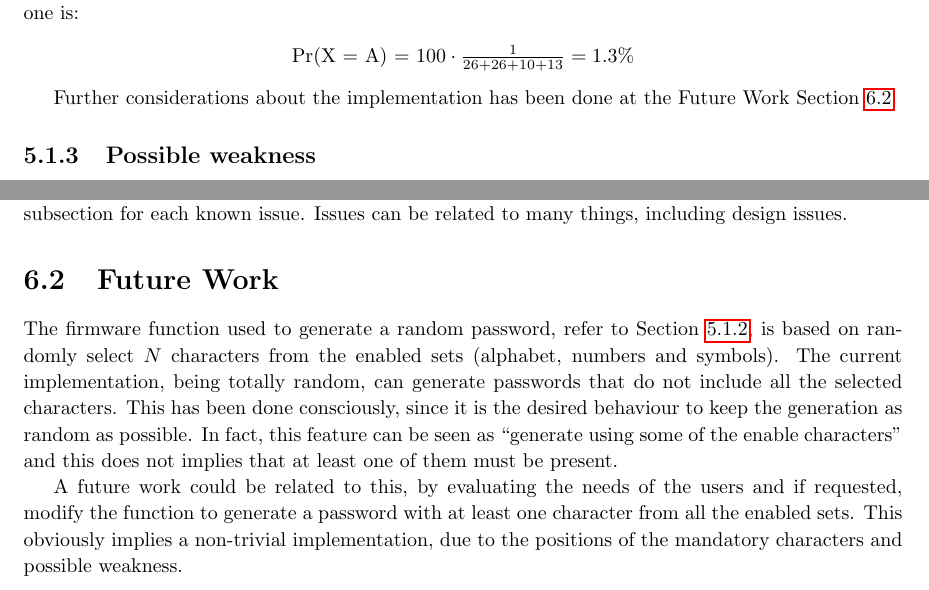
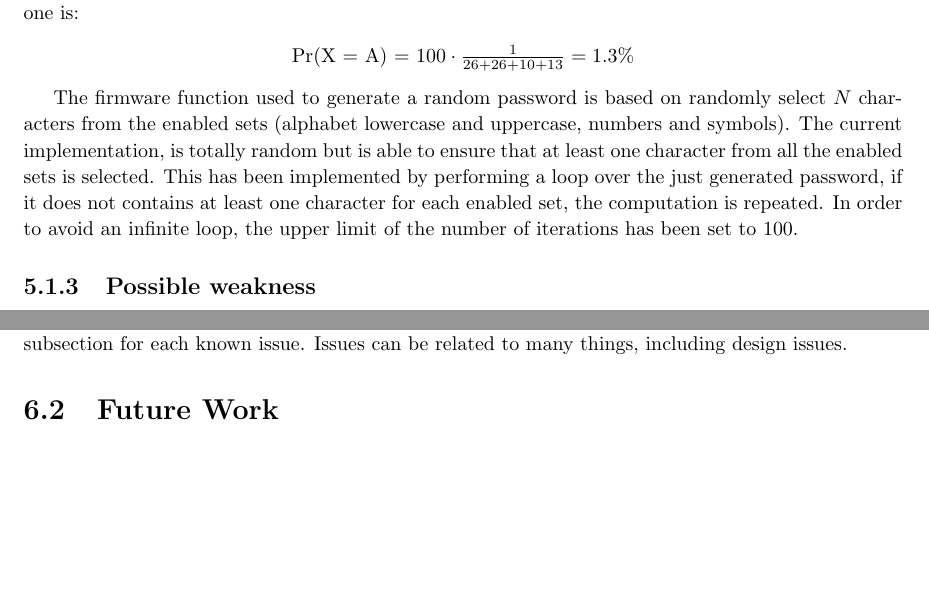
Before and after one commit to SEcube-Project/Browser-Password-Manager, a LaTeX thesis (Report/report.tex, which reads Report/chapters/implementation.tex, Report/chapters/results.tex): two parts of pages 18 and 25 of 29, joined at a grey line, cut so that both start at the same text, the shorter picture padded with empty space. Compiled offline with pdfLaTeX.

Commit message:
Added description for password generation

```diff
--- a/Report/chapters/implementation.tex
+++ b/Report/chapters/implementation.tex
@@ -192,7 +192,8 @@ This solution has been choose to avoid the problem of a non-uniform distribution
 	Pr(X = A) = $100 \cdot \frac{1}{26+26+10+13} = 1.3 \%$
 \end{center}
 
-Further considerations about the implementation has been done at the Future Work Section \ref{sec:future_work}.
+The firmware function used to generate a random password is based on randomly select $N$ characters from the enabled sets (alphabet lowercase and uppercase, numbers and symbols). The current implementation, is totally random but is able to ensure that at least one character from all the enabled sets is selected. This has been implemented by performing a loop over the just generated password, if it does not contains at least one character for each enabled set, the computation is repeated. In order to avoid an infinite loop, the upper limit of the number of iterations has been set to 100.
+
 
 \subsection{Possible weakness}
 \label{sec:weakness}
--- a/Report/chapters/results.tex
+++ b/Report/chapters/results.tex
@@ -4,7 +4,3 @@ In this chapter we expect you to list and explain all the results that you have
 If there is any known issue, limitation, error, problem, etc...explain it in this section. Use a specific subsection for each known issue. Issues can be related to many things, including design issues.
 \section{Future Work}
 \label{sec:future_work}
-
-The firmware function used to generate a random password, refer to Section \ref{sec:se3_sepass.c}, is based on randomly select $N$ characters from the enabled sets (alphabet, numbers and symbols). The current implementation, being totally random, can generate passwords that do not include all the selected characters. This has been done consciously, since it is the desired behaviour to keep the generation as random as possible. In fact, this feature can be seen as ``generate using some of the enable characters" and this does not implies that at least one of them must be present.
-
-A future work could be related to this, by evaluating the needs of the users and if requested, modify the function to generate a password with at least one character from all the enabled sets. This obviously implies a non-trivial implementation, due to the positions of the mandatory characters and possible weakness.
```
Also changed, not shown: 1 other file.
